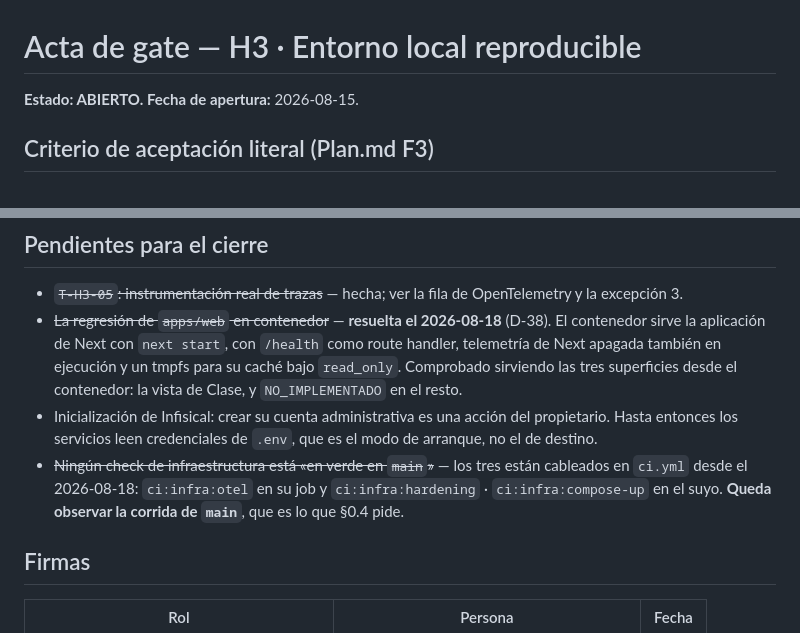
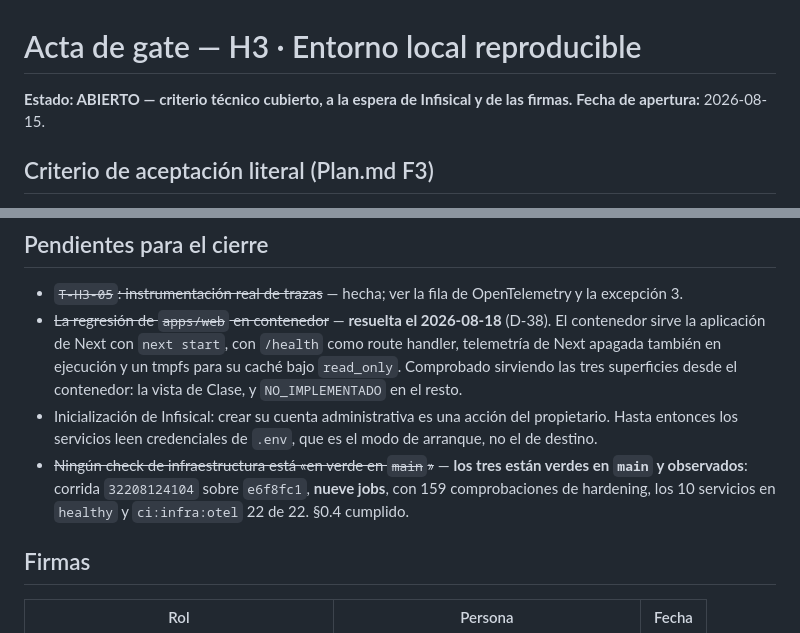
Before and after one commit to MEX-AmatsuMikaboshi/profe_ia, a Markdown page: docs/gates/H3.md, 2 parts joined by grey strips. GitHub-like rendering.

```diff
--- a/docs/gates/H3.md
+++ b/docs/gates/H3.md
@@ -1,6 +1,6 @@
 # Acta de gate — H3 · Entorno local reproducible
 
-**Estado: ABIERTO.**
+**Estado: ABIERTO — criterio técnico cubierto, a la espera de Infisical y de las firmas.**
 **Fecha de apertura:** 2026-08-15.
 
 ## Criterio de aceptación literal (Plan.md F3)
@@ -61,9 +61,9 @@ invariantes de frontera:
   tres superficies desde el contenedor: la vista de Clase, y `NO_IMPLEMENTADO` en el resto.
 - Inicialización de Infisical: crear su cuenta administrativa es una acción del propietario. Hasta
   entonces los servicios leen credenciales de `.env`, que es el modo de arranque, no el de destino.
-- ~~Ningún check de infraestructura está «en verde en `main`»~~ — los tres están cableados en
-  `ci.yml` desde el 2026-08-18: `ci:infra:otel` en su job y `ci:infra:hardening` ·
-  `ci:infra:compose-up` en el suyo. **Queda observar la corrida de `main`**, que es lo que §0.4 pide.
+- ~~Ningún check de infraestructura está «en verde en `main`»~~ — **los tres están verdes en `main` y
+  observados**: corrida `32208124104` sobre `e6f8fc1`, **nueve jobs**, con 159 comprobaciones de hardening,
+  los 10 servicios en `healthy` y `ci:infra:otel` 22 de 22. §0.4 cumplido.
 
 ## Firmas
 
```
Also changed, not shown: docs/plan/PLAN_STATUS.md (+4 -4 lines).
